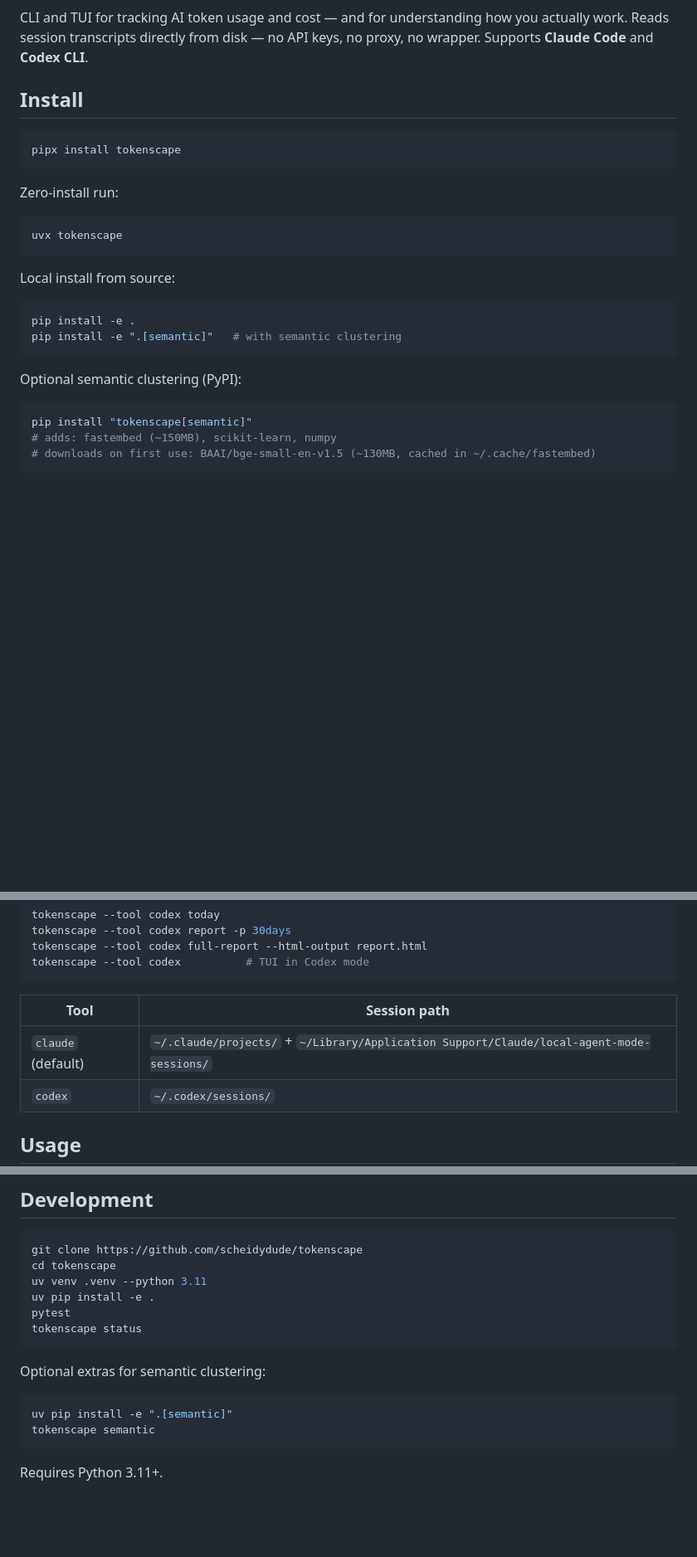
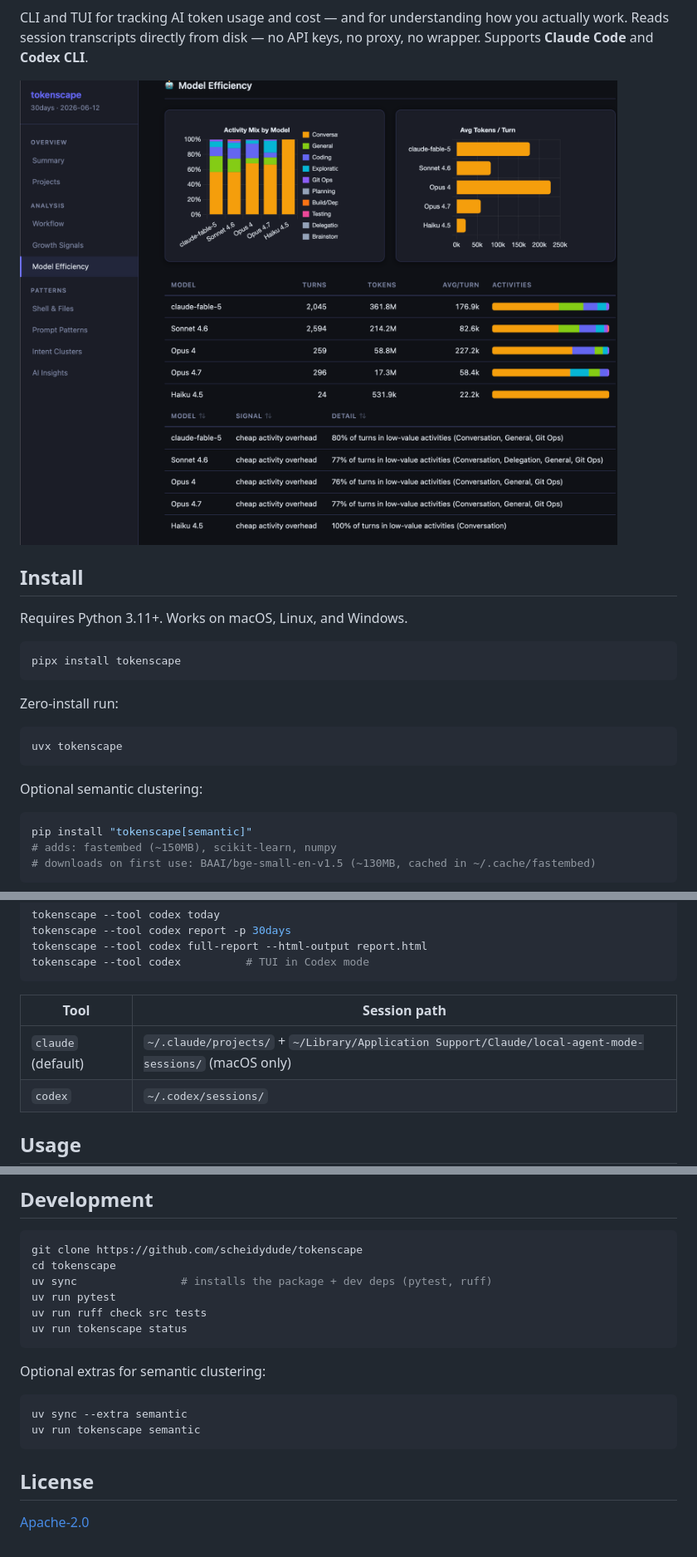
Before and after one commit to scheidydude/tokenscape, a Markdown page: README.md, 3 parts joined by grey strips. Shown at 83% size. Rendered like a GitHub page; pictures changed too: docs/screenshot.png (added); blank space fills up the shorter version.

Commit message:
docs: polish README for PyPI release
Add CI/PyPI/Python/license badges and an HTML report screenshot. State
the Python 3.11+ requirement and platform support up front, mark the
local-agent-mode-sessions path as macOS-only, and add a License section.
Replace the broken Development instructions (plain pytest fails without
the package installed) with uv sync + uv run, backed by a new dev
dependency group (pytest, ruff) that CI now uses too.

Co-Authored-By: Claude Fable 5 <noreply@anthropic.com>

````diff
--- a/README.md
+++ b/README.md
@@ -2,7 +7,11 @@
 
 CLI and TUI for tracking AI token usage and cost — and for understanding how you actually work. Reads session transcripts directly from disk — no API keys, no proxy, no wrapper. Supports **Claude Code** and **Codex CLI**.
 
+![tokenscape HTML report — model efficiency section](docs/screenshot.png)
+
 ## Install
+
+Requires Python 3.11+. Works on macOS, Linux, and Windows.
 
 ```bash
 pipx install tokenscape
@@ -14,14 +23,7 @@ Zero-install run:
 uvx tokenscape
 ```
 
-Local install from source:
-
-```bash
-pip install -e .
-pip install -e ".[semantic]"   # with semantic clustering
-```
-
-Optional semantic clustering (PyPI):
+Optional semantic clustering:
 
 ```bash
 pip install "tokenscape[semantic]"
@@ -42,7 +44,7 @@ tokenscape --tool codex          # TUI in Codex mode
 
 | Tool | Session path |
 |------|-------------|
-| `claude` (default) | `~/.claude/projects/` + `~/Library/Application Support/Claude/local-agent-mode-sessions/` |
+| `claude` (default) | `~/.claude/projects/` + `~/Library/Application Support/Claude/local-agent-mode-sessions/` (macOS only) |
 | `codex` | `~/.codex/sessions/` |
 
 ## Usage
@@ -382,17 +384,19 @@ Date filtering is per-entry timestamp for both tools, so sessions spanning midni
 ```bash
 git clone https://github.com/scheidydude/tokenscape
 cd tokenscape
-uv venv .venv --python 3.11
-uv pip install -e .
-pytest
-tokenscape status
+uv sync                # installs the package + dev deps (pytest, ruff)
+uv run pytest
+uv run ruff check src tests
+uv run tokenscape status
 ```
 
 Optional extras for semantic clustering:
 
 ```bash
-uv pip install -e ".[semantic]"
-tokenscape semantic
+uv sync --extra semantic
+uv run tokenscape semantic
 ```
 
-Requires Python 3.11+.
+## License
+
+[Apache-2.0](LICENSE)
````
Also changed, not shown: other parts of README.md (+5 -0 lines), 3 other files.
